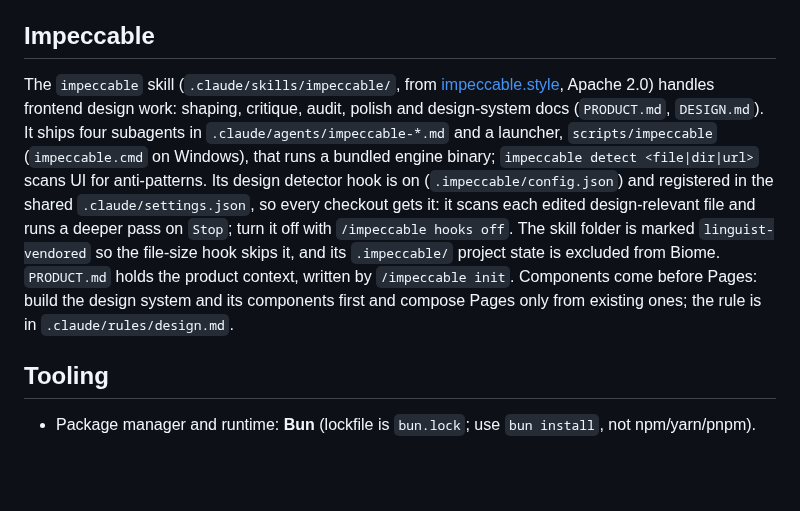
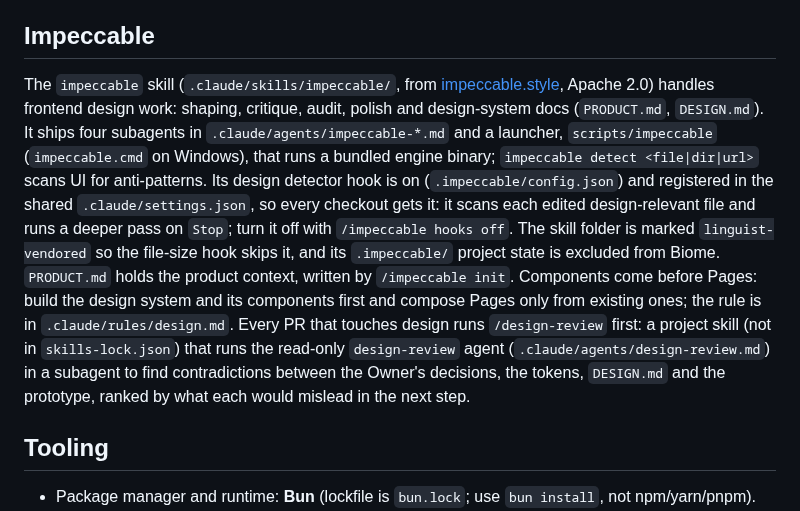
Before and after one commit to felipe-miranda-marreiros/portfolio, a Markdown page: CLAUDE.md, the part around the change. Rendered like a GitHub page; blank space fills up the shorter version.

Commit message:
docs: describe the design review skill
Co-Authored-By: Claude Opus 5.5 <noreply@anthropic.com>

```diff
--- a/CLAUDE.md
+++ b/CLAUDE.md
@@ -58,7 +58,7 @@ The `ponytail` skill (`.claude/skills/ponytail/`, from [DietrichGebert/ponytail]
 
 ## Impeccable
 
-The `impeccable` skill (`.claude/skills/impeccable/`, from [impeccable.style](https://impeccable.style), Apache 2.0) handles frontend design work: shaping, critique, audit, polish and design-system docs (`PRODUCT.md`, `DESIGN.md`). It ships four subagents in `.claude/agents/impeccable-*.md` and a launcher, `scripts/impeccable` (`impeccable.cmd` on Windows), that runs a bundled engine binary; `impeccable detect <file|dir|url>` scans UI for anti-patterns. Its design detector hook is on (`.impeccable/config.json`) and registered in the shared `.claude/settings.json`, so every checkout gets it: it scans each edited design-relevant file and runs a deeper pass on `Stop`; turn it off with `/impeccable hooks off`. The skill folder is marked `linguist-vendored` so the file-size hook skips it, and its `.impeccable/` project state is excluded from Biome. `PRODUCT.md` holds the product context, written by `/impeccable init`. Components come before Pages: build the design system and its components first and compose Pages only from existing ones; the rule is in `.claude/rules/design.md`.
+The `impeccable` skill (`.claude/skills/impeccable/`, from [impeccable.style](https://impeccable.style), Apache 2.0) handles frontend design work: shaping, critique, audit, polish and design-system docs (`PRODUCT.md`, `DESIGN.md`). It ships four subagents in `.claude/agents/impeccable-*.md` and a launcher, `scripts/impeccable` (`impeccable.cmd` on Windows), that runs a bundled engine binary; `impeccable detect <file|dir|url>` scans UI for anti-patterns. Its design detector hook is on (`.impeccable/config.json`) and registered in the shared `.claude/settings.json`, so every checkout gets it: it scans each edited design-relevant file and runs a deeper pass on `Stop`; turn it off with `/impeccable hooks off`. The skill folder is marked `linguist-vendored` so the file-size hook skips it, and its `.impeccable/` project state is excluded from Biome. `PRODUCT.md` holds the product context, written by `/impeccable init`. Components come before Pages: build the design system and its components first and compose Pages only from existing ones; the rule is in `.claude/rules/design.md`. Every PR that touches design runs `/design-review` first: a project skill (not in `skills-lock.json`) that runs the read-only `design-review` agent (`.claude/agents/design-review.md`) in a subagent to find contradictions between the Owner's decisions, the tokens, `DESIGN.md` and the prototype, ranked by what each would mislead in the next step.
 
 ## Tooling
 
```
